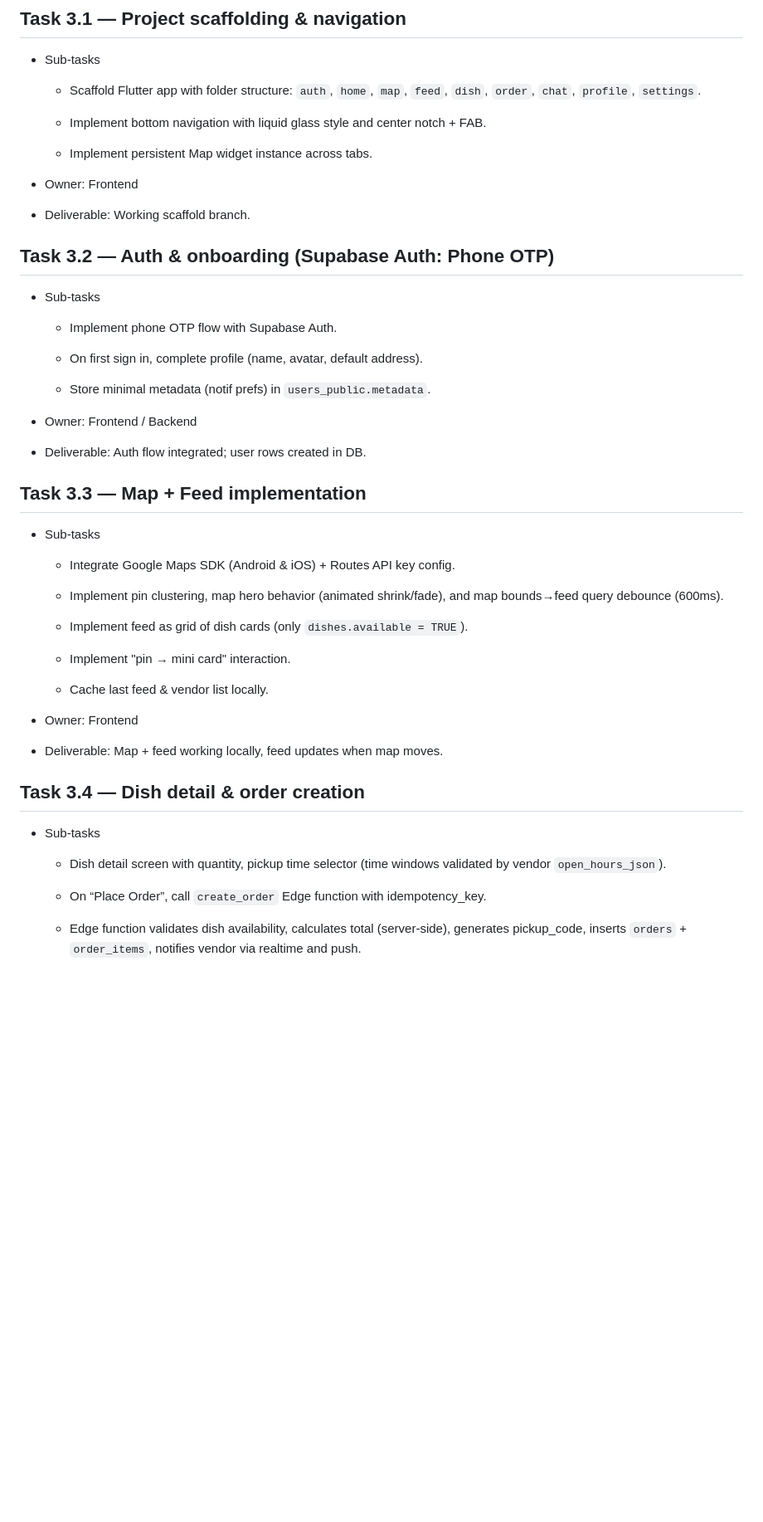
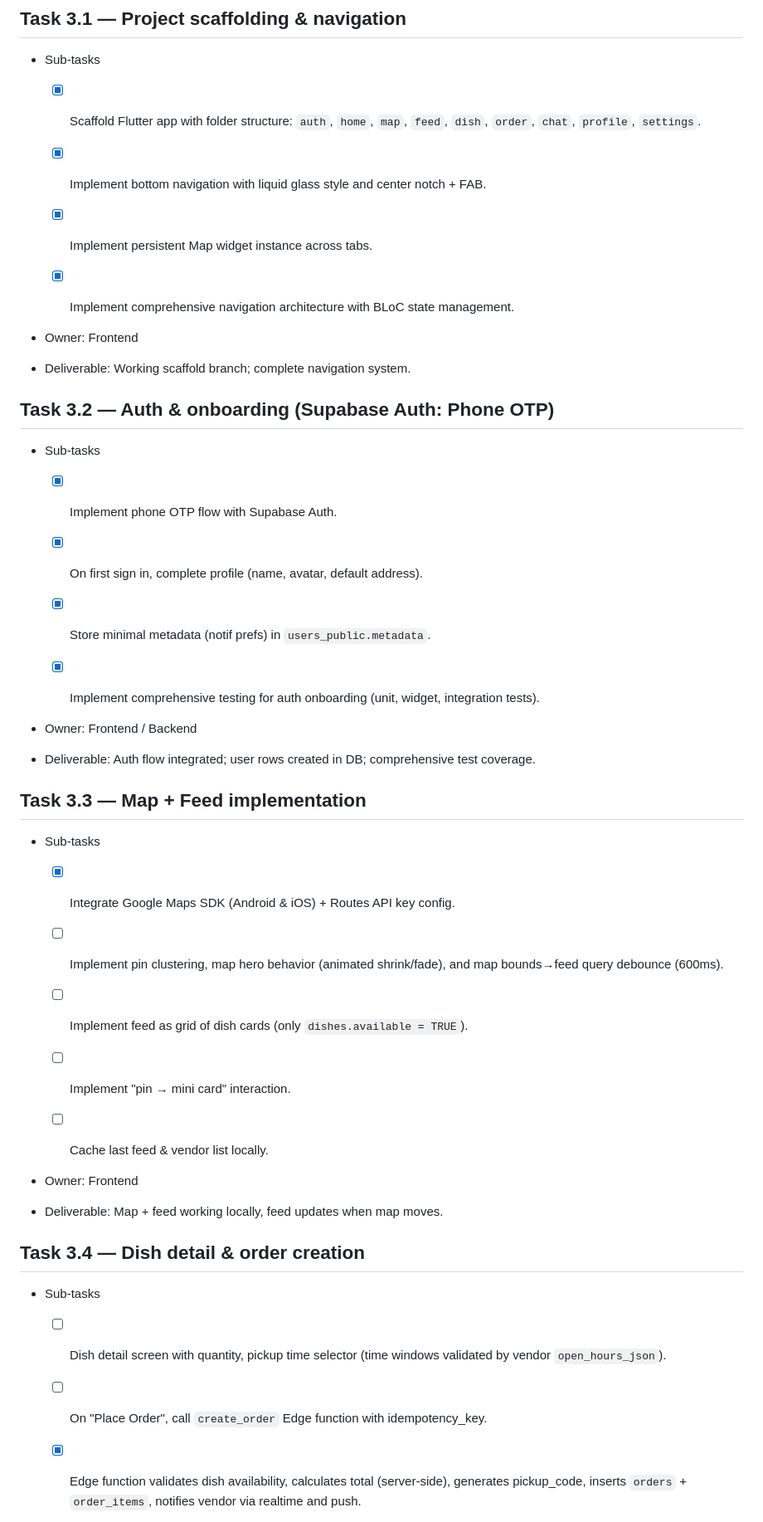
Before and after one commit to BBAltraSonic/Chefleet, a Markdown page: openspec/specs/Plan.md, the part around one of its changes. Shown at 83% size. Rendered like a GitHub page; blank space fills up the shorter version.

```diff
--- a/openspec/specs/Plan.md
+++ b/openspec/specs/Plan.md
@@ -195,45 +197,49 @@ Goal: implement buyer app flows: onboarding, map/feed, dish detail, order creati
 
 -   Sub-tasks
 
-    -   Scaffold Flutter app with folder structure: `auth`, `home`, `map`, `feed`, `dish`, `order`, `chat`, `profile`, `settings`.
+    -   [x] Scaffold Flutter app with folder structure: `auth`, `home`, `map`, `feed`, `dish`, `order`, `chat`, `profile`, `settings`.
 
-    -   Implement bottom navigation with liquid glass style and center notch + FAB.
+    -   [x] Implement bottom navigation with liquid glass style and center notch + FAB.
 
-    -   Implement persistent Map widget instance across tabs.
+    -   [x] Implement persistent Map widget instance across tabs.
+
+    -   [x] Implement comprehensive navigation architecture with BLoC state management.
 
 -   Owner: Frontend
 
--   Deliverable: Working scaffold branch.
+-   Deliverable: Working scaffold branch; complete navigation system.
 
 
 ## Task 3.2 — Auth & onboarding (Supabase Auth: Phone OTP)
 
 -   Sub-tasks
 
-    -   Implement phone OTP flow with Supabase Auth.
+    -   [x] Implement phone OTP flow with Supabase Auth.
 
-    -   On first sign in, complete profile (name, avatar, default address).
+    -   [x] On first sign in, complete profile (name, avatar, default address).
 
-    -   Store minimal metadata (notif prefs) in `users_public.metadata`.
+    -   [x] Store minimal metadata (notif prefs) in `users_public.metadata`.
+
+    -   [x] Implement comprehensive testing for auth onboarding (unit, widget, integration tests).
 
 -   Owner: Frontend / Backend
 
--   Deliverable: Auth flow integrated; user rows created in DB.
+-   Deliverable: Auth flow integrated; user rows created in DB; comprehensive test coverage.
 
 
 ## Task 3.3 — Map + Feed implementation
 
 -   Sub-tasks
 
-    -   Integrate Google Maps SDK (Android & iOS) + Routes API key config.
+    -   [x] Integrate Google Maps SDK (Android & iOS) + Routes API key config.
 
-    -   Implement pin clustering, map hero behavior (animated shrink/fade), and map bounds→feed query debounce (600ms).
+    -   [ ] Implement pin clustering, map hero behavior (animated shrink/fade), and map bounds→feed query debounce (600ms).
 
-    -   Implement feed as grid of dish cards (only `dishes.available = TRUE`).
+    -   [ ] Implement feed as grid of dish cards (only `dishes.available = TRUE`).
 
-    -   Implement "pin → mini card" interaction.
+    -   [ ] Implement "pin → mini card" interaction.
 
-    -   Cache last feed & vendor list locally.
+    -   [ ] Cache last feed & vendor list locally.
 
 -   Owner: Frontend
 
@@ -244,9 +250,9 @@ Goal: implement buyer app flows: onboarding, map/feed, dish detail, order creati
 
 -   Sub-tasks
 
-    -   Dish detail screen with quantity, pickup time selector (time windows validated by vendor `open_hours_json`).
+    -   [ ] Dish detail screen with quantity, pickup time selector (time windows validated by vendor `open_hours_json`).
 
-    -   On “Place Order”, call `create_order` Edge function with idempotency_key.
+    -   [ ] On "Place Order", call `create_order` Edge function with idempotency_key.
 
-    -   Edge function validates dish availability, calculates total (server-side), generates pickup_code, inserts `orders` + `order_items`, notifies vendor via realtime and push.
+    -   [x] Edge function validates dish availability, calculates total (server-side), generates pickup_code, inserts `orders` + `order_items`, notifies vendor via realtime and push.
 
```
Also changed, not shown: other parts of openspec/specs/Plan.md (+115 -113 lines).
